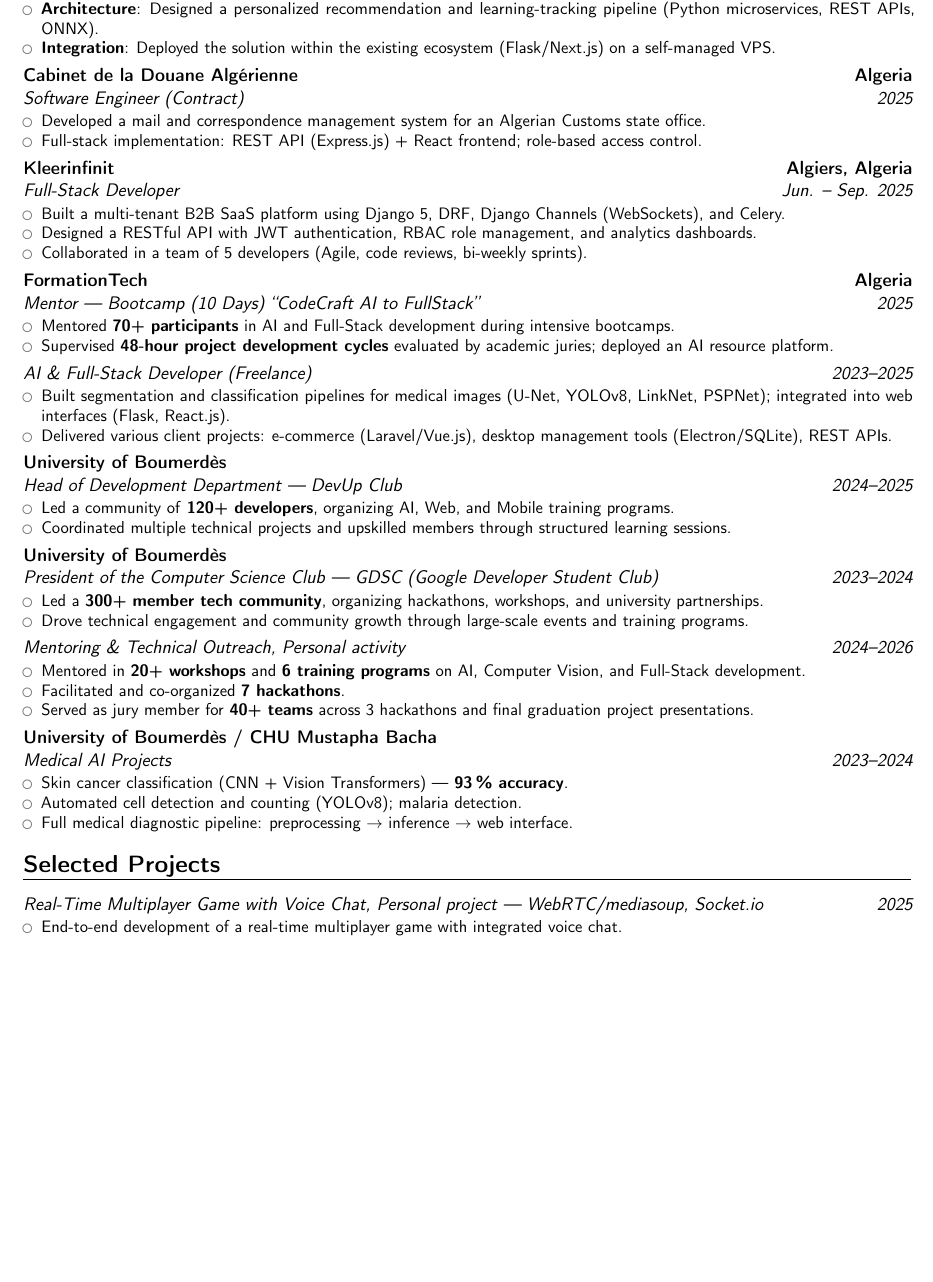
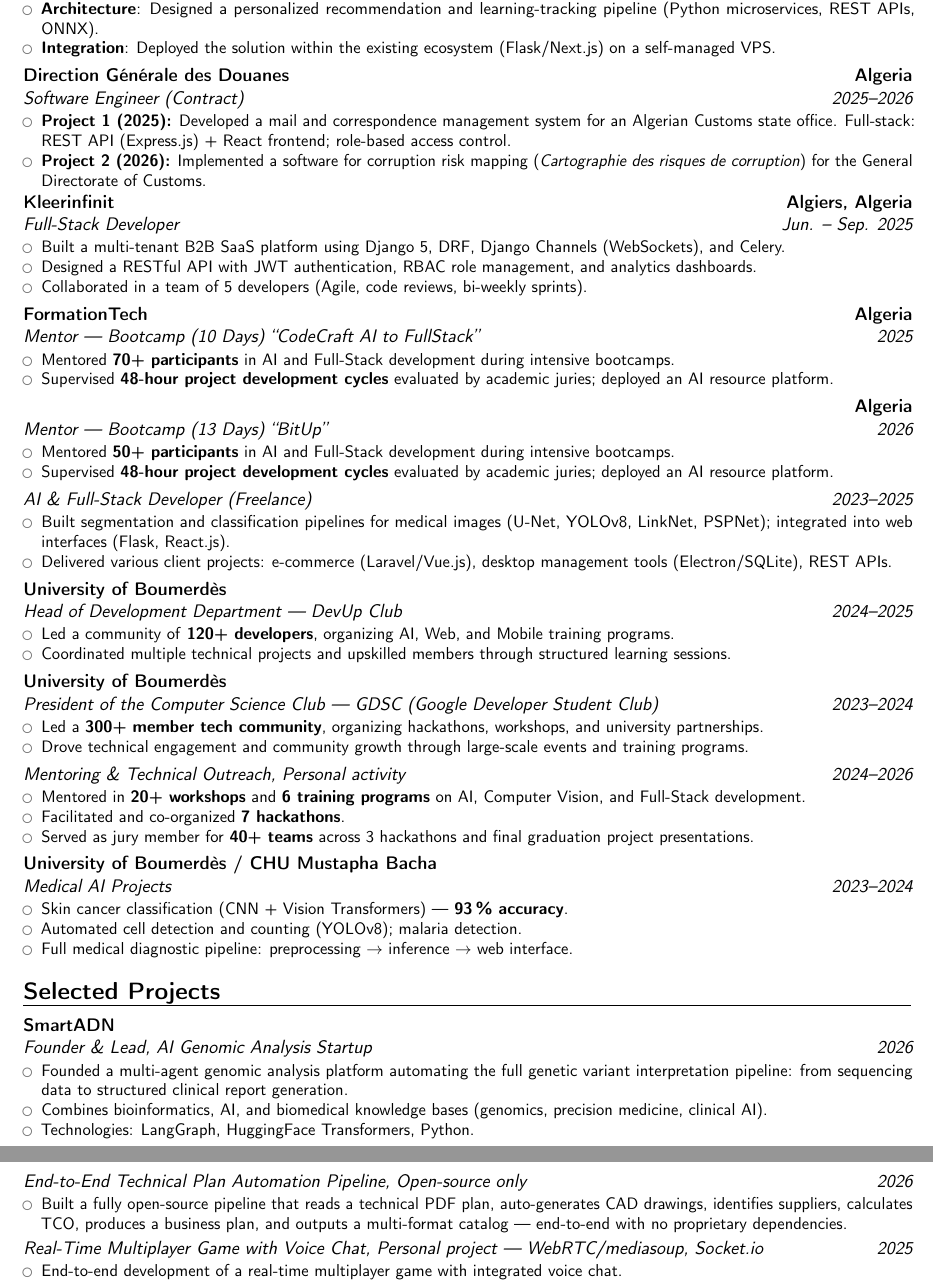
Before and after one commit to Greyma/CV, a LaTeX CV (CV-eng.tex): part of page 2 of 3 before the commit and two parts of pages 2 and 3 of 3 after it, the two joined at a grey line, cut so that both start at the same text, the shorter picture padded with empty space. Compiled offline with pdfLaTeX.

Commit message:
Update CV to reflect recent projects and roles; enhance descriptions for clarity and impact.

```diff
--- a/CV-eng.tex
+++ b/CV-eng.tex
@@ -81,10 +81,10 @@
   \item \textbf{Integration}: Deployed the solution within the existing ecosystem (Flask/Next.js) on a self-managed VPS.
 \end{itemize}}
 
-\cventry{2025}{Software Engineer (Contract)}{Cabinet de la Douane Algérienne}{Algeria}{}{%
+\cventry{2025--2026}{Software Engineer (Contract)}{Direction Générale des Douanes}{Algeria}{}{%
 \begin{itemize}
-  \item Developed a mail and correspondence management system for an Algerian Customs state office.
-  \item Full-stack implementation: REST API (Express.js) + React frontend; role-based access control.
+  \item \textbf{Project 1 (2025):} Developed a mail and correspondence management system for an Algerian Customs state office. Full-stack: REST API (Express.js) + React frontend; role-based access control.
+  \item \textbf{Project 2 (2026):} Implemented a software for corruption risk mapping (\emph{Cartographie des risques de corruption}) for the General Directorate of Customs.
 \end{itemize}}
 
 \cventry{Jun. -- Sep. 2025}{Full-Stack Developer}{Kleerinfinit}{Algiers, Algeria}{}{%
@@ -97,6 +97,12 @@
 \cventry{2025}{Mentor — Bootcamp (10 Days) ``CodeCraft AI to FullStack''}{FormationTech}{Algeria}{}{%
 \begin{itemize}
   \item Mentored \textbf{70+ participants} in AI and Full-Stack development during intensive bootcamps.
+  \item Supervised \textbf{48-hour project development cycles} evaluated by academic juries; deployed an AI resource platform.
+\end{itemize}}
+
+\cventry{2026}{Mentor — Bootcamp (13 Days) ``BitUp''}{}{Algeria}{}{%
+\begin{itemize}
+  \item Mentored \textbf{50+ participants} in AI and Full-Stack development during intensive bootcamps.
   \item Supervised \textbf{48-hour project development cycles} evaluated by academic juries; deployed an AI resource platform.
 \end{itemize}}
 
@@ -134,7 +140,17 @@
 
 % SELECTED PROJECTS
 \section{Selected Projects}
-
+\cventry{2026}{Founder \& Lead}{SmartADN}{}{AI Genomic Analysis Startup}{%
+\begin{itemize}
+  \item Founded a multi-agent genomic analysis platform automating the full genetic variant interpretation pipeline: from sequencing data to structured clinical report generation.
+  \item Combines bioinformatics, AI, and biomedical knowledge bases (genomics, precision medicine, clinical AI).
+  \item Technologies: LangGraph, HuggingFace Transformers, Python.
+\end{itemize}}
+\newpage
+\cventry{2026}{End-to-End Technical Plan Automation Pipeline}{}{}{Open-source only}{%
+\begin{itemize}
+  \item Built a fully open-source pipeline that reads a technical PDF plan, auto-generates CAD drawings, identifies suppliers, calculates TCO, produces a business plan, and outputs a multi-format catalog — end-to-end with no proprietary dependencies.
+\end{itemize}}
 \cventry{2025}{Real-Time Multiplayer Game with Voice Chat}{}{}{Personal project — WebRTC/mediasoup, Socket.io}{%
 \begin{itemize}
   \item End-to-end development of a real-time multiplayer game with integrated voice chat.
```
Also changed, not shown: CV-eng.tex (13 more changed lines).
